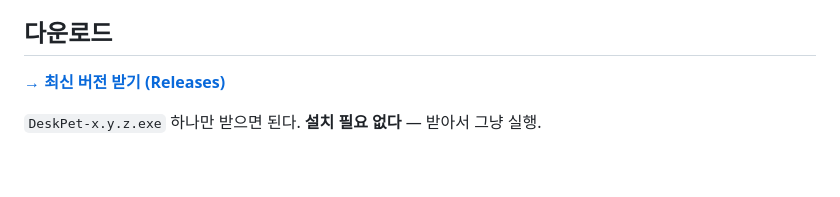
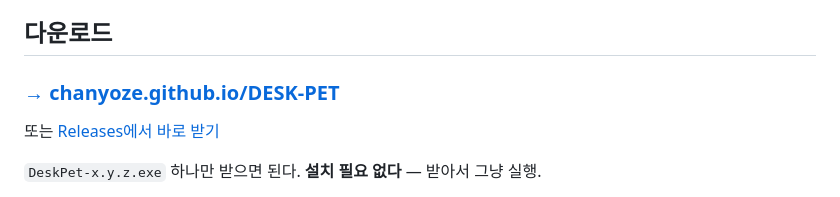
Before and after one commit to chanyoze/DESK-PET, a Markdown page: README.md, the part around the change. GitHub-like rendering; blank space fills up the shorter version.

Commit message:
2026-09-09 / 이찬호 / - / README 다운로드 링크를 배포된 Pages 주소로 교체

```diff
--- a/README.md
+++ b/README.md
@@ -7,7 +7,9 @@
 
 ## 다운로드
 
-**[→ 최신 버전 받기 (Releases)](../../releases/latest)**
+### **[→ chanyoze.github.io/DESK-PET](https://chanyoze.github.io/DESK-PET/)**
+
+또는 [Releases에서 바로 받기](../../releases/latest)
 
 `DeskPet-x.y.z.exe` 하나만 받으면 된다. **설치 필요 없다** — 받아서 그냥 실행.
 
```
